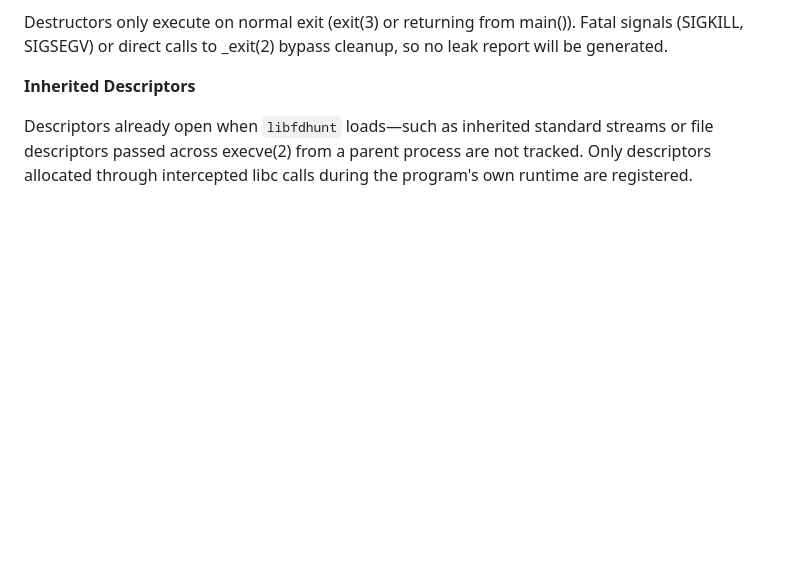
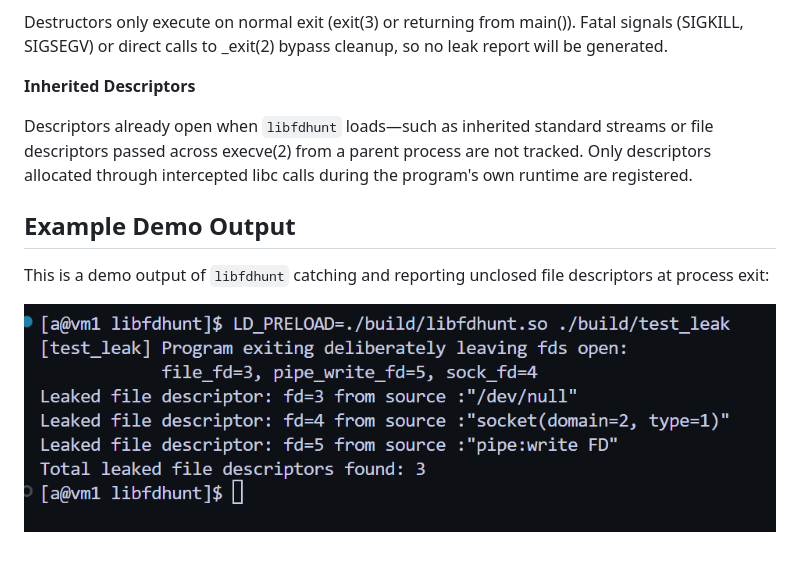
Before and after one commit to anu-icon/libfdhunt, a Markdown page: README.md, the part around the change. Rendered like a GitHub page; pictures changed too: assets/libfdhunt_demo.png.png (added); blank space fills up the shorter version.

Commit message:
assets: added demo png to readme

````diff
--- a/README.md
+++ b/README.md
@@ -128,3 +128,11 @@ Destructors only execute on normal exit (exit(3) or returning from main()). Fata
 **Inherited Descriptors**
 
 Descriptors already open when ```libfdhunt``` loads—such as inherited standard streams or file descriptors passed across execve(2) from a parent process are not tracked. Only descriptors allocated through intercepted libc calls during the program's own runtime are registered.
+
+
+## Example Demo Output
+
+
+This is a demo output of `libfdhunt` catching and reporting unclosed file descriptors at process exit:
+
+![libfdhunt Leak Report Demo](./assets/libfdhunt_demo.png.png)
````
